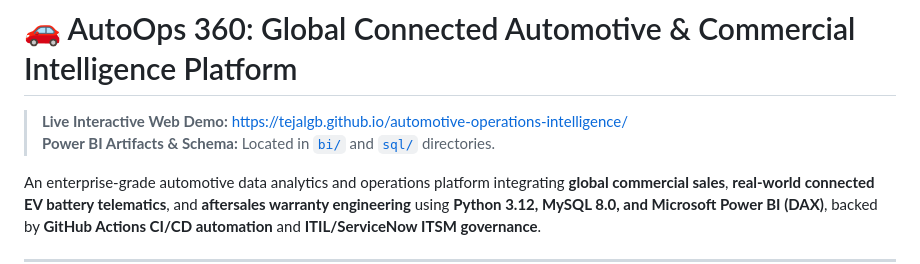
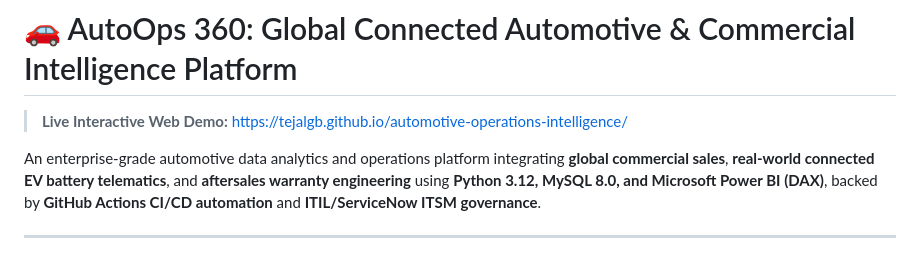
Before and after one commit to TejalGB/automotive-operations-intelligence, a Markdown page: README.md, the part around the change. GitHub-like rendering.

```diff
--- a/README.md
+++ b/README.md
@@ -1,7 +1,6 @@
 # 🚗 AutoOps 360: Global Connected Automotive & Commercial Intelligence Platform
 
 > **Live Interactive Web Demo:** [https://tejalgb.github.io/automotive-operations-intelligence/](https://tejalgb.github.io/automotive-operations-intelligence/)
-> **Power BI Artifacts & Schema:** Located in [`bi/`](bi/) and [`sql/`](sql/) directories.
 
 An enterprise-grade automotive data analytics and operations platform integrating **global commercial sales**, **real-world connected EV battery telematics**, and **aftersales warranty engineering** using **Python 3.12, MySQL 8.0, and Microsoft Power BI (DAX)**, backed by **GitHub Actions CI/CD automation** and **ITIL/ServiceNow ITSM governance**.
 
```
